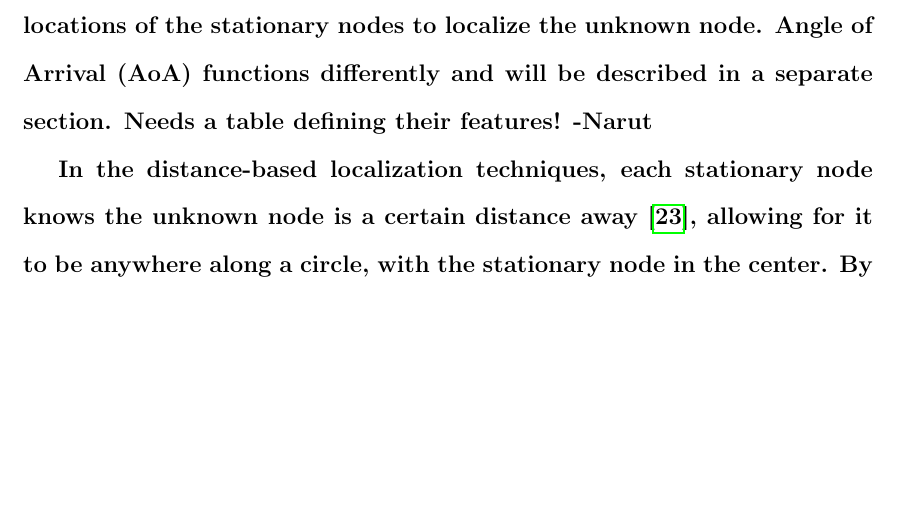
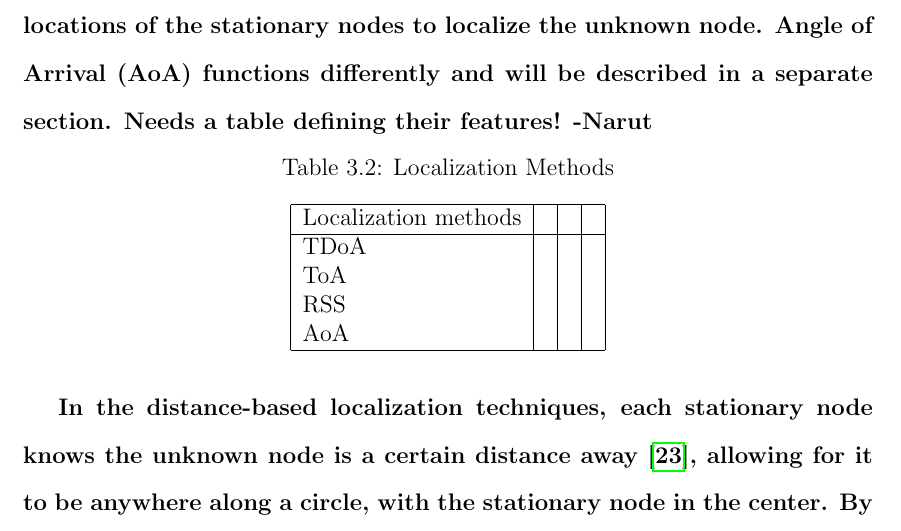
Before and after one commit to jprMesh/asdr, a LaTeX thesis (report/masdr.tex, which reads report/background.tex): part of page 29 of 77, cut so that both start at the same text, the shorter picture padded with empty space. Compiled offline with pdfLaTeX.

Commit message:
started table in localization

```diff
--- a/report/background.tex
+++ b/report/background.tex
@@ -106,6 +106,20 @@ The primary downside to Cyclostationary Feature Detection is the complexity and
 \section{Radio Localization}
 Once a signal has been identified on a measured frequency, the next step is localization. Localization refers to the act of determining the location of a transmitted signal \cite{local_conf}. There are many different methods for localization. However, many of them become impractical for mobile passive sensing. In the following section, a variety of localization techniques will be discussed, as well as the practicality of implementing each of them.\par
 For each of the techniques discussed below, the same basic concept is used. Three different receivers are placed around the transmitter being located. \textbf{Include diagram! -Narut} They will be called stationary nodes and the unknown node, respectively. Each stationary node gets information about its location relative to the unknown node simultaneously. For Time Difference of Arrival (TDoA), Time of Arrival (ToA), and Received Signal Strength (RSS) Localization, each stationary node calculates the distance to the unknown node. This information is used with the known locations of the stationary nodes to localize the unknown node. Angle of Arrival (AoA) functions differently and will be described in a separate section. \textbf{Needs a table defining their features! -Narut}
+\begin{table}[ht]
+\centering
+\caption{Localization Methods}
+\label{table:local_methods}
+\begin{tabular}{|l|l|l|l|}
+    \hline
+  Localization methods  & & &  \\ \hline
+         TDoA           & & & \\
+          ToA           & & & \\
+          RSS           & & & \\
+          AoA           & & & \\
+    \hline
+\end{tabular}
+\end{table}\par
 \begin{figure}[ht]
 \centering
 \includegraphics[width=0.70\textwidth]{img/node-localization-lines.png}
```
